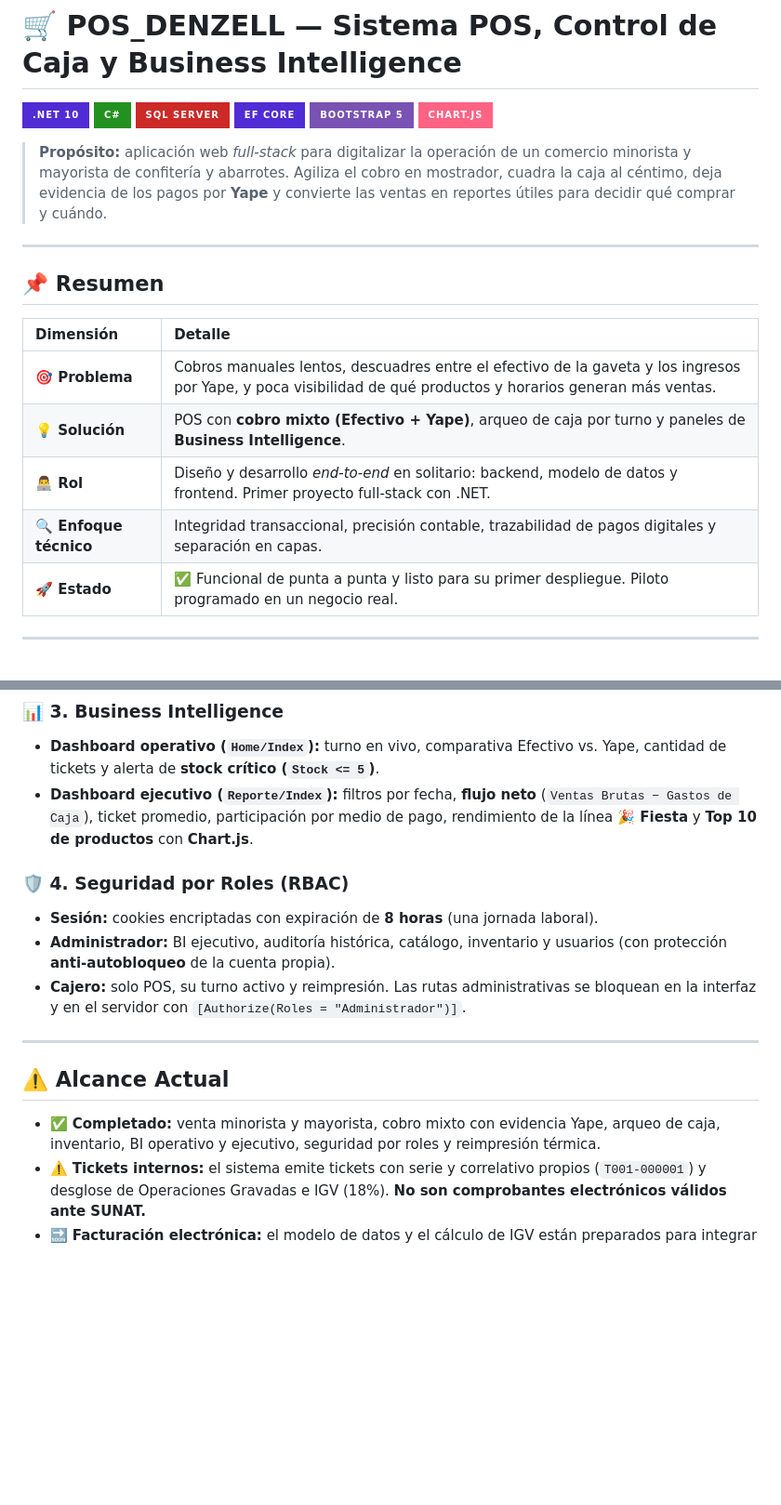
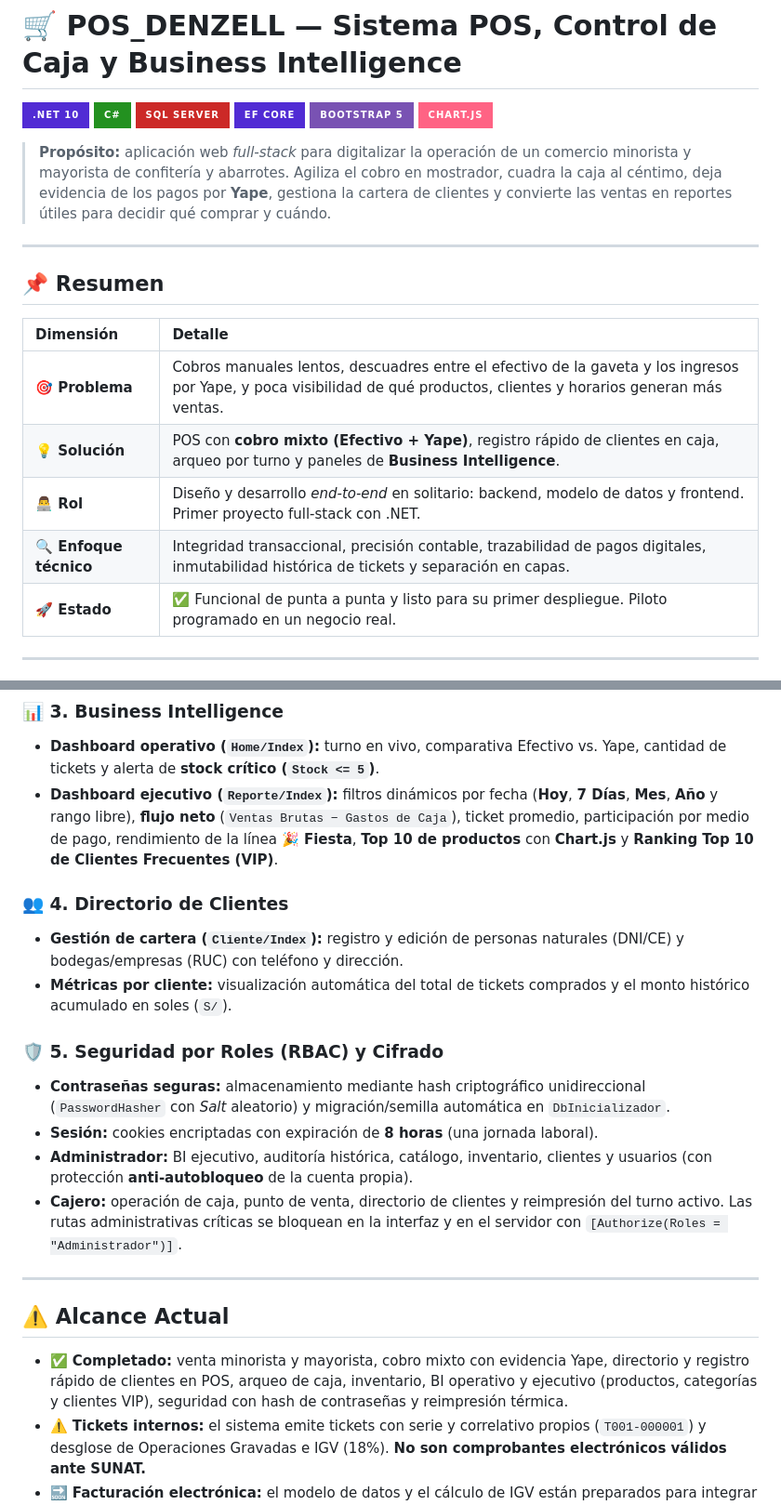
Before and after one commit to DenzellQuito/pos-denzell, a Markdown page: README.md, 2 parts joined by grey strips. Shown at 93% size. Rendered like a GitHub page; badges without logos; blank space fills up the shorter version.

```diff
--- a/README.md
+++ b/README.md
@@ -7,7 +7,7 @@
 ![Bootstrap 5](https://img.shields.io/badge/Bootstrap%205-7952B3?style=for-the-badge&logo=bootstrap&logoColor=white)
 ![Chart.js](https://img.shields.io/badge/Chart.js-FF6384?style=for-the-badge&logo=chartdotjs&logoColor=white)
 
-> **Propósito:** aplicación web *full-stack* para digitalizar la operación de un comercio minorista y mayorista de confitería y abarrotes. Agiliza el cobro en mostrador, cuadra la caja al céntimo, deja evidencia de los pagos por **Yape** y convierte las ventas en reportes útiles para decidir qué comprar y cuándo.
+> **Propósito:** aplicación web *full-stack* para digitalizar la operación de un comercio minorista y mayorista de confitería y abarrotes. Agiliza el cobro en mostrador, cuadra la caja al céntimo, deja evidencia de los pagos por **Yape**, gestiona la cartera de clientes y convierte las ventas en reportes útiles para decidir qué comprar y cuándo.
 
 ---
 
@@ -15,10 +15,10 @@
 
 | Dimensión | Detalle |
 | :--- | :--- |
-| **🎯 Problema** | Cobros manuales lentos, descuadres entre el efectivo de la gaveta y los ingresos por Yape, y poca visibilidad de qué productos y horarios generan más ventas. |
-| **💡 Solución** | POS con **cobro mixto (Efectivo + Yape)**, arqueo de caja por turno y paneles de **Business Intelligence**. |
+| **🎯 Problema** | Cobros manuales lentos, descuadres entre el efectivo de la gaveta y los ingresos por Yape, y poca visibilidad de qué productos, clientes y horarios generan más ventas. |
+| **💡 Solución** | POS con **cobro mixto (Efectivo + Yape)**, registro rápido de clientes en caja, arqueo por turno y paneles de **Business Intelligence**. |
 | **👨‍💻 Rol** | Diseño y desarrollo *end-to-end* en solitario: backend, modelo de datos y frontend. Primer proyecto full-stack con .NET. |
-| **🔍 Enfoque técnico** | Integridad transaccional, precisión contable, trazabilidad de pagos digitales y separación en capas. |
+| **🔍 Enfoque técnico** | Integridad transaccional, precisión contable, trazabilidad de pagos digitales, inmutabilidad histórica de tickets y separación en capas. |
 | **🚀 Estado** | ✅ Funcional de punta a punta y listo para su primer despliegue. Piloto programado en un negocio real. |
 
 ---
@@ -80,18 +84,23 @@ Cada decisión responde a un problema concreto de la operación de caja:
 
 ### 📊 3. Business Intelligence
 * **Dashboard operativo (`Home/Index`):** turno en vivo, comparativa Efectivo vs. Yape, cantidad de tickets y alerta de **stock crítico (`Stock <= 5`)**.
-* **Dashboard ejecutivo (`Reporte/Index`):** filtros por fecha, **flujo neto** (`Ventas Brutas − Gastos de Caja`), ticket promedio, participación por medio de pago, rendimiento de la línea **🎉 Fiesta** y **Top 10 de productos** con **Chart.js**.
+* **Dashboard ejecutivo (`Reporte/Index`):** filtros dinámicos por fecha (**Hoy**, **7 Días**, **Mes**, **Año** y rango libre), **flujo neto** (`Ventas Brutas − Gastos de Caja`), ticket promedio, participación por medio de pago, rendimiento de la línea **🎉 Fiesta**, **Top 10 de productos** con **Chart.js** y **Ranking Top 10 de Clientes Frecuentes (VIP)**.
 
-### 🛡️ 4. Seguridad por Roles (RBAC)
+### 👥 4. Directorio de Clientes
+* **Gestión de cartera (`Cliente/Index`):** registro y edición de personas naturales (DNI/CE) y bodegas/empresas (RUC) con teléfono y dirección.
+* **Métricas por cliente:** visualización automática del total de tickets comprados y el monto histórico acumulado en soles (`S/`).
+
+### 🛡️ 5. Seguridad por Roles (RBAC) y Cifrado
+* **Contraseñas seguras:** almacenamiento mediante hash criptográfico unidireccional (`PasswordHasher` con *Salt* aleatorio) y migración/semilla automática en `DbInicializador`.
 * **Sesión:** cookies encriptadas con expiración de **8 horas** (una jornada laboral).
-* **Administrador:** BI ejecutivo, auditoría histórica, catálogo, inventario y usuarios (con protección **anti-autobloqueo** de la cuenta propia).
-* **Cajero:** solo POS, su turno activo y reimpresión. Las rutas administrativas se bloquean en la interfaz y en el servidor con `[Authorize(Roles = "Administrador")]`.
+* **Administrador:** BI ejecutivo, auditoría histórica, catálogo, inventario, clientes y usuarios (con protección **anti-autobloqueo** de la cuenta propia).
+* **Cajero:** operación de caja, punto de venta, directorio de clientes y reimpresión del turno activo. Las rutas administrativas críticas se bloquean en la interfaz y en el servidor con `[Authorize(Roles = "Administrador")]`.
 
 ---
 
 ## ⚠️ Alcance Actual
 
-* ✅ **Completado:** venta minorista y mayorista, cobro mixto con evidencia Yape, arqueo de caja, inventario, BI operativo y ejecutivo, seguridad por roles y reimpresión térmica.
+* ✅ **Completado:** venta minorista y mayorista, cobro mixto con evidencia Yape, directorio y registro rápido de clientes en POS, arqueo de caja, inventario, BI operativo y ejecutivo (productos, categorías y clientes VIP), seguridad con hash de contraseñas y reimpresión térmica.
 * ⚠️ **Tickets internos:** el sistema emite tickets con serie y correlativo propios (`T001-000001`) y desglose de Operaciones Gravadas e IGV (18%). **No son comprobantes electrónicos válidos ante SUNAT.**
 * 🔜 **Facturación electrónica:** el modelo de datos y el cálculo de IGV están preparados para integrar un OSE/PSE en la siguiente iteración. La integración aún no está implementada.
 
```
Also changed, not shown: other parts of README.md (+12 -8 lines), docs/img/cobro-mixto.png, docs/img/reportes.png, docs/img/ticket.png (deleted), 1 other file.
